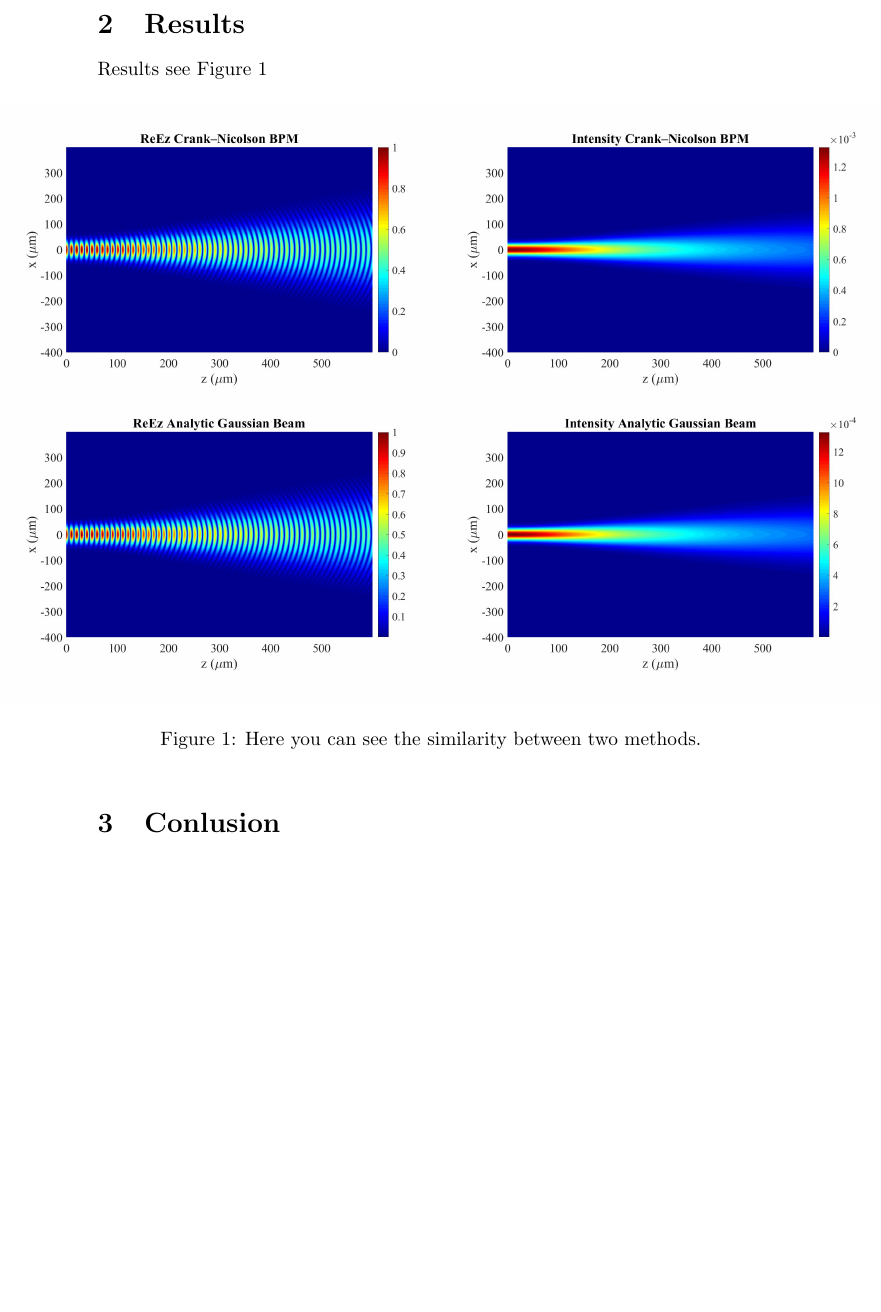
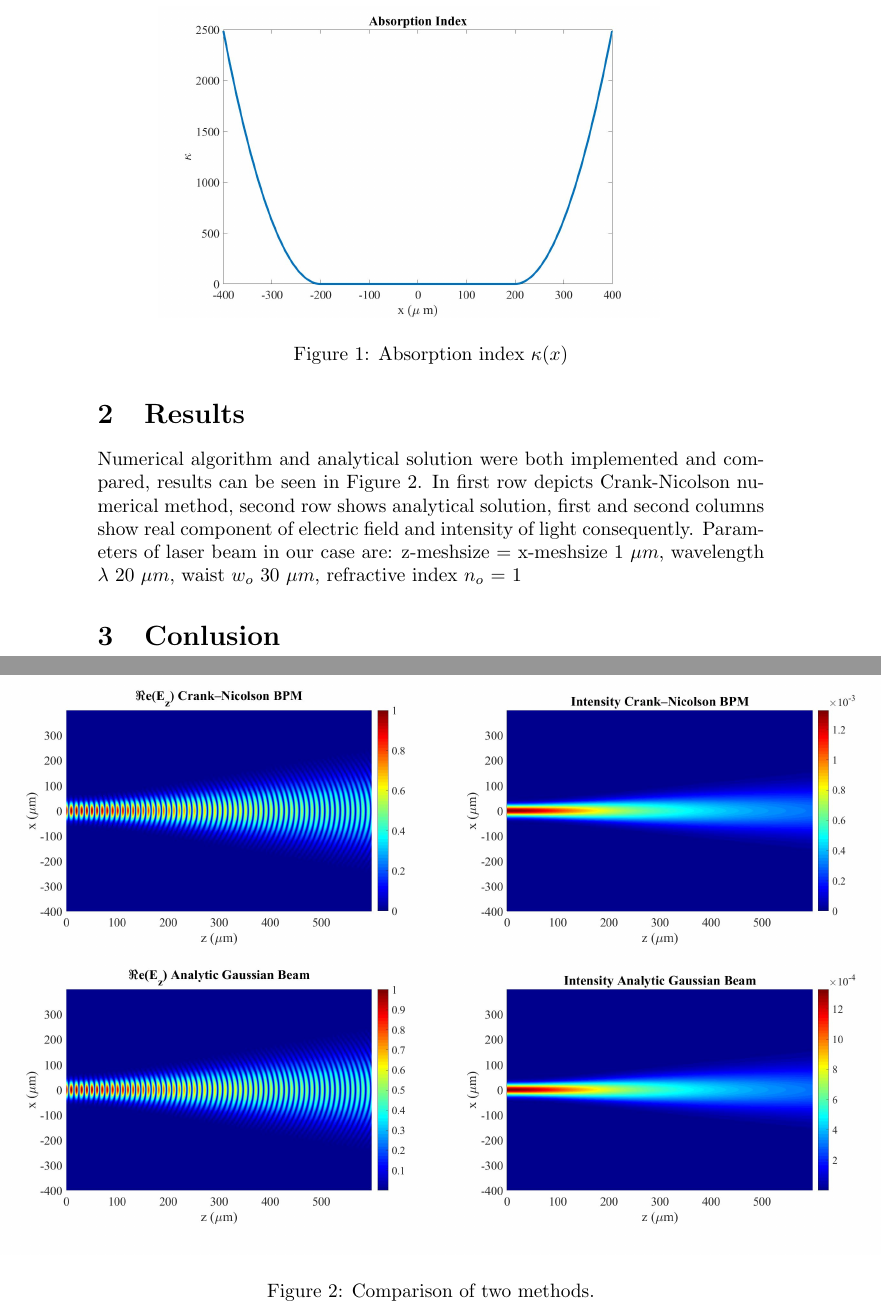
Before and after one commit to nikolaikk/First_try, a LaTeX document (Latex report/reportLatex.tex): part of page 6 of 6 before the commit and two parts of pages 6 and 7 of 7 after it, the two joined at a grey line, cut at the place of the change, the shorter picture padded with empty space. The pictures show the PDF file Latex report/reportLatex.pdf that the author committed with the source.

Commit message:
Latex report improved 03.05

```diff
--- a/Latex report/reportLatex.tex
+++ b/Latex report/reportLatex.tex
@@ -102,11 +105,24 @@
+	\[\kappa(x)=\kappa_{max}\bigg(\frac{x-l/2+\delta}{\delta}\bigg)^2, x\bigg[\frac{l}{2},\frac{l}{2}-\delta\bigg];\]
+	\[\kappa(x)=\kappa_{max}\bigg(\frac{l/2+\delta-x}{\delta}\bigg)^2, x\bigg[-\frac{l}{2}+\delta,-\frac{l}{2}\bigg];\]
+	Here, $\kappa_{max}$ is maximum value of absorption index to which absorption index as function of x can increase, $l$ is the width of our computational domain, in our case will be corresponding to range of x, $\delta$ is a part of total width where absorption will be introduced, geometry of introduced absorption can be seen at
+	It is important to notice that ABC do not change along z-direction. The function $\kappa (x)$ is show in Figure \ref{fig:Absorption}
+	\begin{figure}[h!]
+		\hspace{+10mm}
+		\includegraphics[width=0.75\textwidth]{N2.jpg}
+		\caption{\label{fig:Absorption}Absorption index $\kappa (x)$}
+%		\centering
+	\end{figure}
+
+
 
 	\newpage
 	\section{Results}
-	Results see Figure \ref{fig:Results}
+	Numerical algorithm and analytical solution were both implemented and compared, results can be seen in Figure \ref{fig:Results}. In first row depicts Crank-Nicolson numerical method, second row shows analytical solution, first and second columns show real component of electric field and intensity of light consequently. Parameters of laser beam in our case are: z-meshsize = x-meshsize 1 $\mu m$, wavelength $\lambda$ 20 $\mu m$, waist $w_o$ 30 $\mu m$, refractive index $n_o$ = 1
+
 	\begin{figure}[h!]
 		\hspace{-30mm}
-		\includegraphics[width=1.5\textwidth]{N2.jpg}
-		\caption{\label{fig:Results}Here you can see the similarity between two methods.}
+		\includegraphics[width=1.5\textwidth]{N1.jpg}
+		\caption{\label{fig:Results}Comparison of two methods.}
 %		\centering
 	\end{figure}
 	\section{Conlusion}
```
Also changed, not shown: Latex report/N1.jpg (added), Latex report/N2.jpg, Latex report/reportLatex.pdf, Latex report/reportLatex.tex (15 more changed lines), 8 other files.
